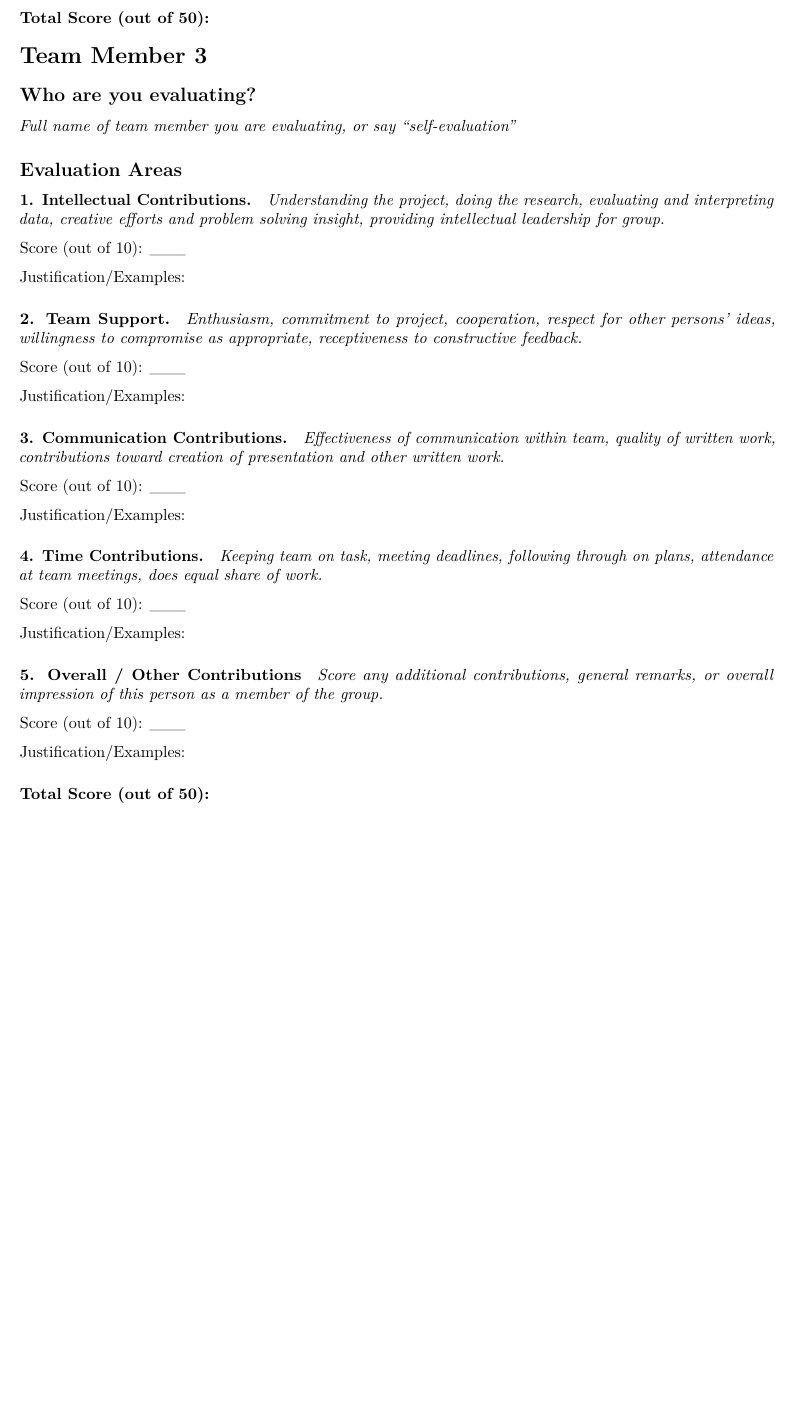
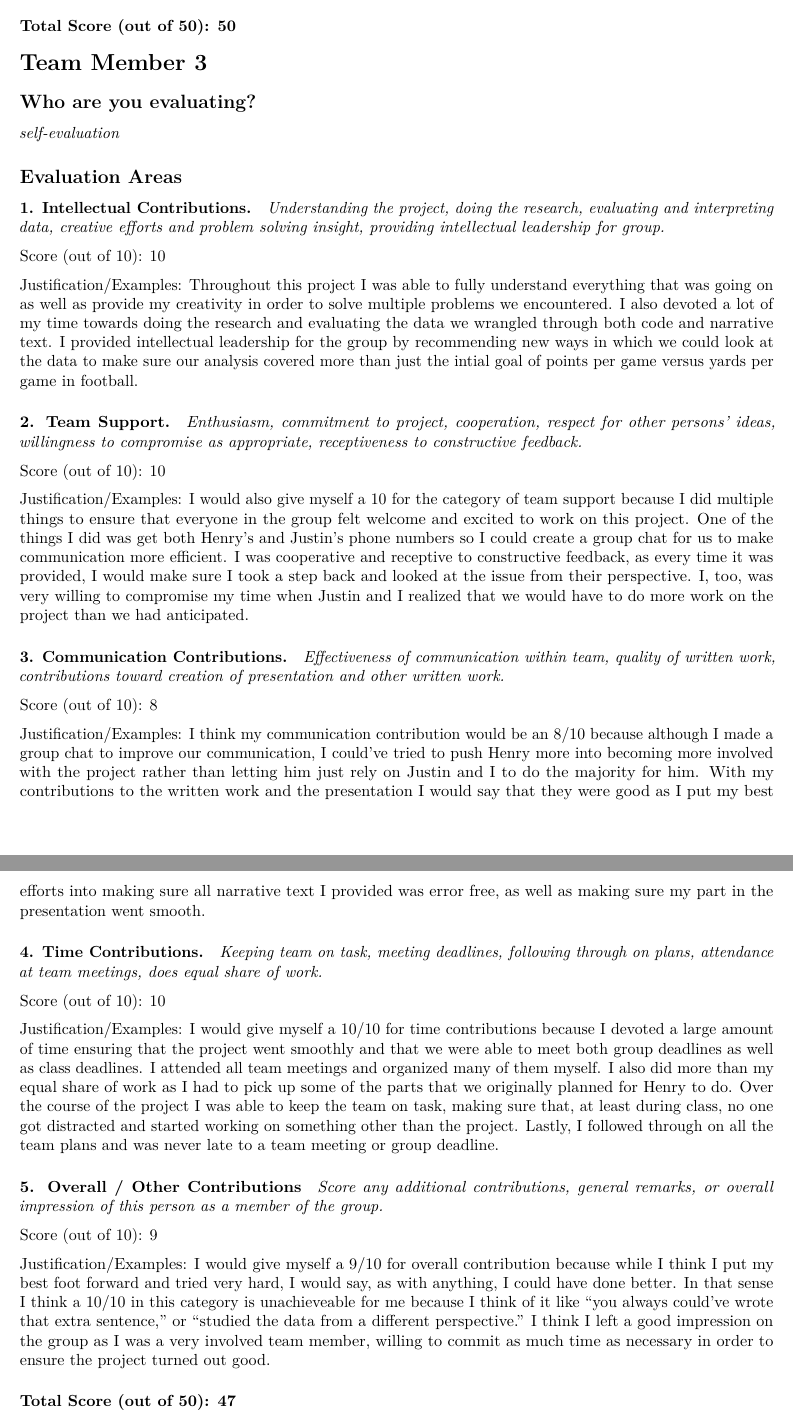
Before and after one commit to Stat184-Fall2023/FP_JustinWininger_OtisMurray_HenryKatz, an R Markdown document (EvaluationTemplate.Rmd): part of page 3 of 3 before the commit and two parts of pages 3 and 4 of 4 after it, the two joined at a grey line, cut so that both start at the same text, the shorter picture padded with empty space. Rendered offline with R 4.5, knitr and Pandoc, then LaTeX, with nearby package versions.

Commit message:
Updated EvaluationTemplate.Rmd

```diff
--- a/EvaluationTemplate.Rmd
+++ b/EvaluationTemplate.Rmd
@@ -146,14 +146,14 @@ Justification/Examples:
 
 
 
-### Total Score (out of 50):
+### Total Score (out of 50): 50
 
 
 # Team Member 3
 
 ## Who are you evaluating?
 
-*Full name of team member you are evaluating, or say "self-evaluation"*
+*self-evaluation*
 
 
 ## Evaluation Areas
@@ -162,9 +162,9 @@ Justification/Examples:
 
 *Understanding the project, doing the research, evaluating and interpreting data, creative efforts and problem solving insight, providing intellectual leadership for group.*
 
-Score (out of 10): ___
+Score (out of 10): 10
 
-Justification/Examples:
+Justification/Examples: Throughout this project I was able to fully understand everything that was going on as well as provide my creativity in order to solve multiple problems we encountered. I also devoted a lot of my time towards doing the research and evaluating the data we wrangled through both code and narrative text. I provided intellectual leadership for the group by recommending new ways in which we could look at the data to make sure our analysis covered more than just the intial goal of points per game versus yards per game in football.
 
 
 
@@ -173,10 +173,9 @@ Justification/Examples:
 
 *Enthusiasm, commitment to project, cooperation, respect for other persons’ ideas, willingness to compromise as appropriate, receptiveness to constructive feedback.*
 
-Score (out of 10): ___
+Score (out of 10): 10
 
-Justification/Examples:
-
+Justification/Examples: I would also give myself a 10 for the category of team support because I did multiple things to ensure that everyone in the group felt welcome and excited to work on this project. One of the things I did was get both Henry's and Justin's phone numbers so I could create a group chat for us to make communication more efficient. I was cooperative and receptive to constructive feedback, as every time it was provided, I would make sure I took a step back and looked at the issue from their perspective. I, too, was very willing to compromise my time when Justin and I realized that we would have to do more work on the project than we had anticipated.
 
 
 
@@ -184,9 +183,9 @@ Justification/Examples:
 
 *Effectiveness of communication within team, quality of written work, contributions toward creation of presentation and other written work.*
 
-Score (out of 10): ___
+Score (out of 10): 8
 
-Justification/Examples:
+Justification/Examples: I think my communication contribution would be an 8/10 because although I made a group chat to improve our communication, I could've tried to push Henry more into becoming more involved with the project rather than letting him just rely on Justin and I to do the majority for him. With my contributions to the written work and the presentation I would say that they were good as I put my best efforts into making sure all narrative text I provided was error free, as well as making sure my part in the presentation went smooth.
 
 
 
@@ -195,9 +194,9 @@ Justification/Examples:
 
 *Keeping team on task, meeting deadlines, following through on plans, attendance at team meetings, does equal share of work.*
 
-Score (out of 10): ___
+Score (out of 10): 10
 
-Justification/Examples:
+Justification/Examples: I would give myself a 10/10 for time contributions because I devoted a large amount of time ensuring that the project went smoothly and that we were able to meet both group deadlines as well as class deadlines. I attended all team meetings and organized many of them myself. I also did more than my equal share of work as I had to pick up some of the parts that we originally planned for Henry to do. Over the course of the project I was able to keep the team on task, making sure that, at least during class, no one got distracted and started working on something other than the project. Lastly, I followed through on all the team plans and was never late to a team meeting or group deadline.
 
 
 
@@ -208,12 +207,12 @@ Justification/Examples:
 *Score any additional contributions, general remarks, or overall impression of this person as a member of the group.*
 
 
-Score (out of 10): ___
+Score (out of 10): 9
 
-Justification/Examples:
+Justification/Examples: I would give myself a 9/10 for overall contribution because while I think I put my best foot forward and tried very hard, I would say, as with anything, I could have done better. In that sense I think a 10/10 in this category is unachieveable for me because I think of it like "you always could've wrote that extra sentence," or "studied the data from a different perspective." I think I left a good impression on the group as I was a very involved team member, willing to commit as much time as necessary in order to ensure the project turned out good.
 
 
 
 
 
-### Total Score (out of 50):
+### Total Score (out of 50): 47
```
Also changed, not shown: EvaluationTemplate.Rmd (22 more changed lines).
